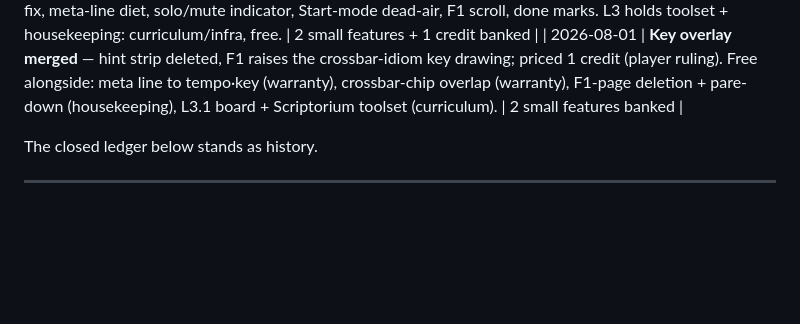
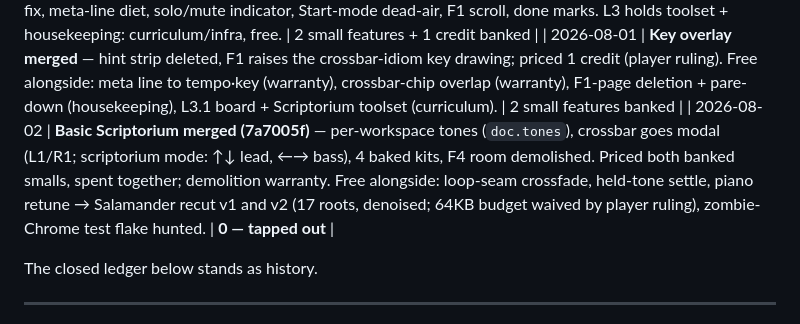
Before and after one commit to Aureliaar/jaco-music-learning, a Markdown page: BUDGET.md, the part around the change. GitHub-like rendering; blank space fills up the shorter version.

Commit message:
Ledger: basic Scriptorium spends both banked smalls; balance 0
Co-Authored-By: Claude Fable 5 <noreply@anthropic.com>
Claude-Session: https://claude.ai/code/session_01R1CyY3YZygmMk4tLQFSwd3

```diff
--- a/BUDGET.md
+++ b/BUDGET.md
@@ -36,6 +36,7 @@ Post-transition ledger (quests earned → features spent):
 | 2026-07-31 | ⚔ hocket: the handoff closed (G major; 3-3-3-3 grain, 4 rests under the amended letter — ruling in QUESTS.md; ten-loop passed) | 5 quest credits = 2 small features + 1 credit banked, + the any-size |
 | 2026-08-01 | **Pre-L3 UX pass merged (decfaf3)** — items 1,2,3,4,5,6,7,9 as ONE feature of size, priced against the L2 any-size grant. Warranty (free): crossfade fix, meta-line diet, solo/mute indicator, Start-mode dead-air, F1 scroll, done marks. L3 holds toolset + housekeeping: curriculum/infra, free. | 2 small features + 1 credit banked |
 | 2026-08-01 | **Key overlay merged** — hint strip deleted, F1 raises the crossbar-idiom key drawing; priced 1 credit (player ruling). Free alongside: meta line to tempo·key (warranty), crossbar-chip overlap (warranty), F1-page deletion + pare-down (housekeeping), L3.1 board + Scriptorium toolset (curriculum). | 2 small features banked |
+| 2026-08-02 | **Basic Scriptorium merged (7a7005f)** — per-workspace tones (`doc.tones`), crossbar goes modal (L1/R1; scriptorium mode: ↑↓ lead, ←→ bass), 4 baked kits, F4 room demolished. Priced both banked smalls, spent together; demolition warranty. Free alongside: loop-seam crossfade, held-tone settle, piano retune → Salamander recut v1 and v2 (17 roots, denoised; 64KB budget waived by player ruling), zombie-Chrome test flake hunted. | **0 — tapped out** |
 
 The closed ledger below stands as history.
 
```
